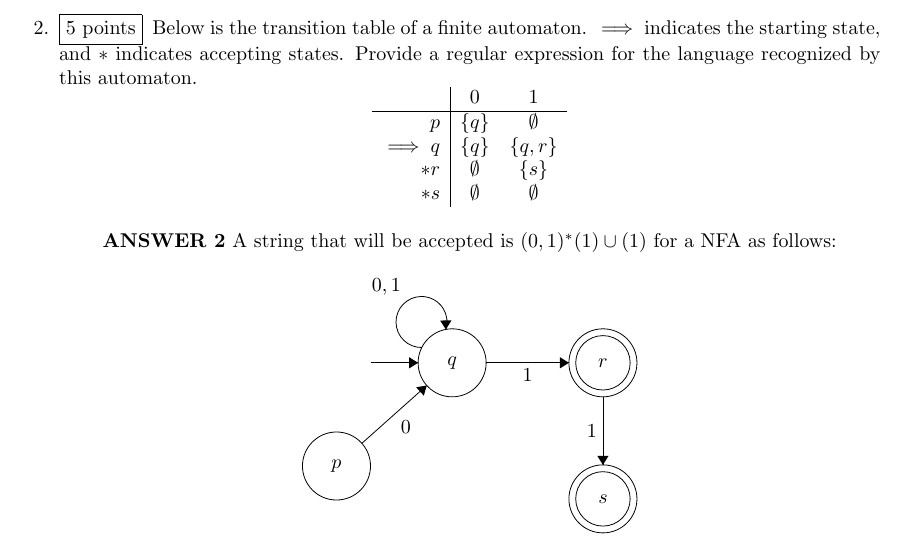
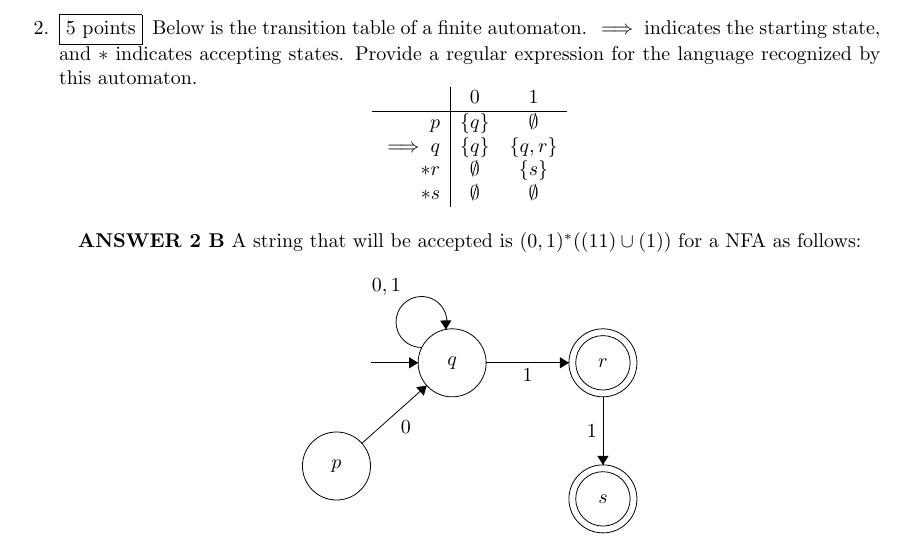
Before and after one commit to zh05616/hw1, a LaTeX problem sheet (hw1.tex): part of page 3 of 6, cut so that both start at the same text. Compiled offline with pdfLaTeX.

Commit message:
Update hw1.tex

```diff
--- a/hw1.tex
+++ b/hw1.tex
@@ -205,8 +205,8 @@ $L = (\{0,1, \ldots 13\}, \{0,1\}, \delta, 0, \{0,9,13\})$
   \]
 
   \begin{center}
-      \textbf{ANSWER 2}
-      A string that will be accepted is $(0,1)^*(1)\cup (1)$ for a NFA as follows:
+      \textbf{ANSWER 2 B}
+      A string that will be accepted is $(0,1)^*((11)\cup (1))$ for a NFA as follows:
   \end{center}
 
   \begin{center}
```
